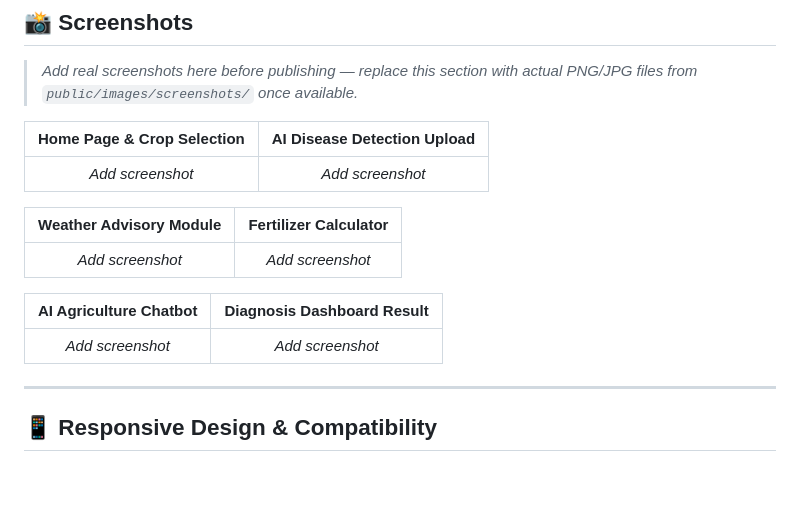
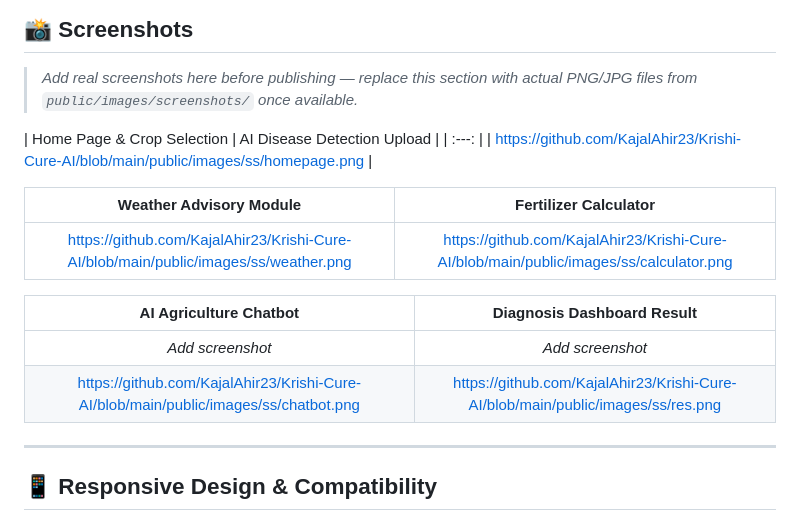
Before and after one commit to KajalAhir23/Krishi-Cure-AI, a Markdown page: README.md, the part around the change. Rendered like a GitHub page; blank space fills up the shorter version.

Commit message:
Add screenshot links to README
Updated README with links to actual screenshots for various modules.

```diff
--- a/README.md
+++ b/README.md
@@ -366,16 +366,18 @@ FIREBASE_APP_ID=your_app_id
 > _Add real screenshots here before publishing — replace this section with actual PNG/JPG files from `public/images/screenshots/` once available._
 
 | Home Page & Crop Selection | AI Disease Detection Upload |
-| :---: | :---: |
-| _Add screenshot_ | _Add screenshot_ |
+| :---: |
+| https://github.com/KajalAhir23/Krishi-Cure-AI/blob/main/public/images/ss/homepage.png |
 
 | Weather Advisory Module | Fertilizer Calculator |
 | :---: | :---: |
-| _Add screenshot_ | _Add screenshot_ |
+| https://github.com/KajalAhir23/Krishi-Cure-AI/blob/main/public/images/ss/weather.png | https://github.com/KajalAhir23/Krishi-Cure-AI/blob/main/public/images/ss/calculator.png |
 
 | AI Agriculture Chatbot | Diagnosis Dashboard Result |
 | :---: | :---: |
 | _Add screenshot_ | _Add screenshot_ |
+| https://github.com/KajalAhir23/Krishi-Cure-AI/blob/main/public/images/ss/chatbot.png | https://github.com/KajalAhir23/Krishi-Cure-AI/blob/main/public/images/ss/res.png |
+
 
 ---
 
```
